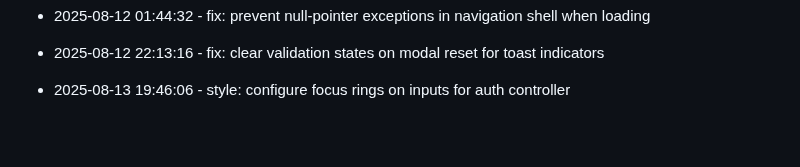
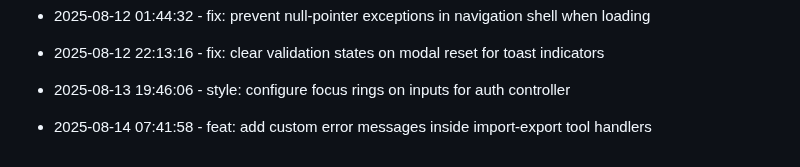
Before and after one commit to tulasiram04/Expense-Tracker, a Markdown page: progress.md, the part around the change. GitHub-like rendering; blank space fills up the shorter version.

Commit message:
feat: add custom error messages inside import-export tool handlers

```diff
--- a/progress.md
+++ b/progress.md
@@ -148,3 +148,6 @@
 
 
 * 2025-08-13 19:46:06 - style: configure focus rings on inputs for auth controller
+
+
+* 2025-08-14 07:41:58 - feat: add custom error messages inside import-export tool handlers
```
